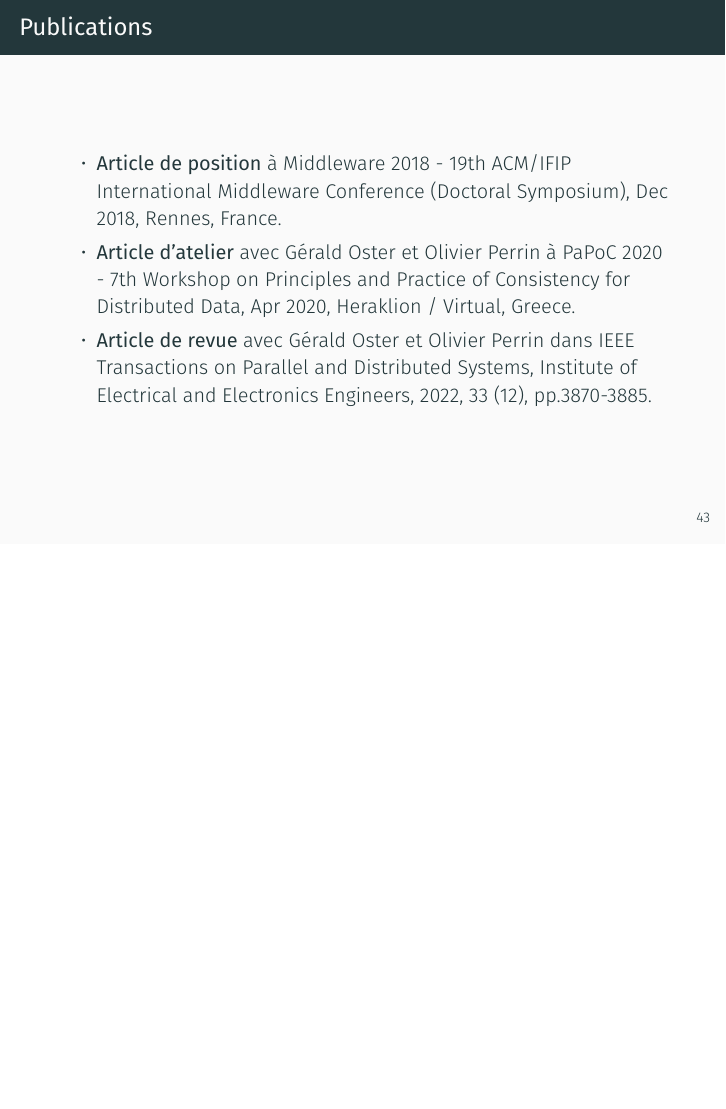
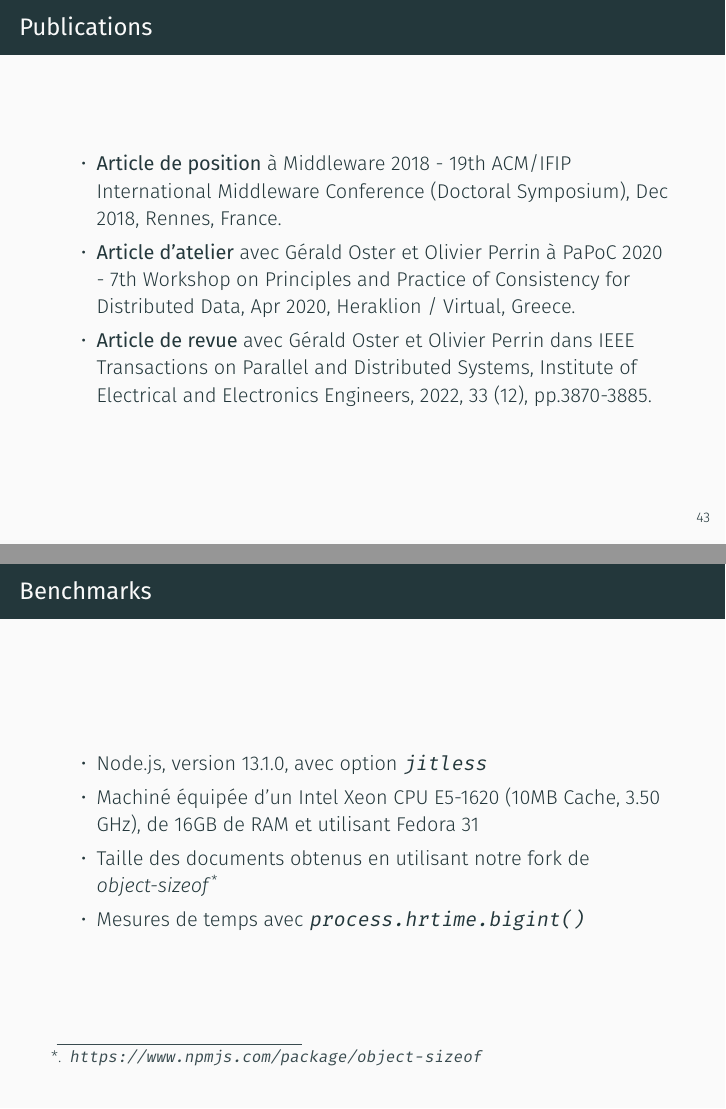
Before and after one commit to MatthieuNICOLAS/2021-phd-defense, LaTeX slides (presentation.tex, which reads appendixes/experimental-settings.tex): page 60 of 60 before the commit and pages 60 and 61 of 61 after it, the two joined at a grey line, the shorter picture padded with empty space. Compiled offline with XeLaTeX; a missing font is replaced by an installed copy or a similar font.

Commit message:
feat(appendixes): setup et ajout experimental settings

```diff
--- a/appendixes/experimental-settings.tex
+++ b/appendixes/experimental-settings.tex
@@ -1,10 +1,14 @@
-\section{Conditions expérimentales}
+\section{Paramètres expérimentaux}
 
-\begin{frame}{Experimental settings}
+% \begin{frame}{Simulations}
+
+% \end{frame}
+
+\begin{frame}{Benchmarks}
   \begin{itemize}
-    \item Use Node.js version 13.1.0
-    \item Obtained documents sizes using our fork of \emph{object-sizeof} \footnote{\url{https://www.npmjs.com/package/object-sizeof}}
-    \item Ran benchmarks on a workstation equipped of a Intel Xeon CPU E5-1620 (10MB Cache, 3.50 GHz) with 16GB of RAM running Fedora 31
-    \item Measured times using \texttt{process.hrtime.bigint()}
+    \item Node.js, version 13.1.0, avec option \texttt{jitless}
+    \item Machiné équipée d'un Intel Xeon CPU E5-1620 (10MB Cache, 3.50 GHz), de 16GB de RAM et utilisant Fedora 31
+    \item Taille des documents obtenus en utilisant notre fork de \emph{object-sizeof} \singlefootnote{\url{https://www.npmjs.com/package/object-sizeof}}
+    \item Mesures de temps avec \texttt{process.hrtime.bigint()}
   \end{itemize}
 \end{frame}
```
Also changed, not shown: appendixes/index.tex (added, +3 -0 lines), presentation.tex (+1 -1 lines), presentation.pdf.
